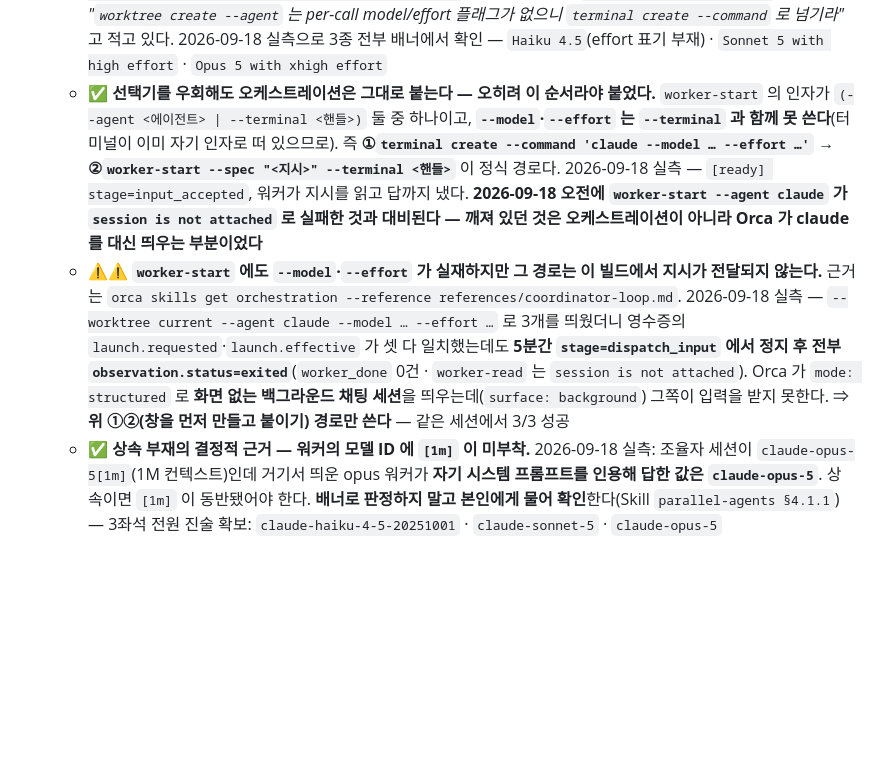
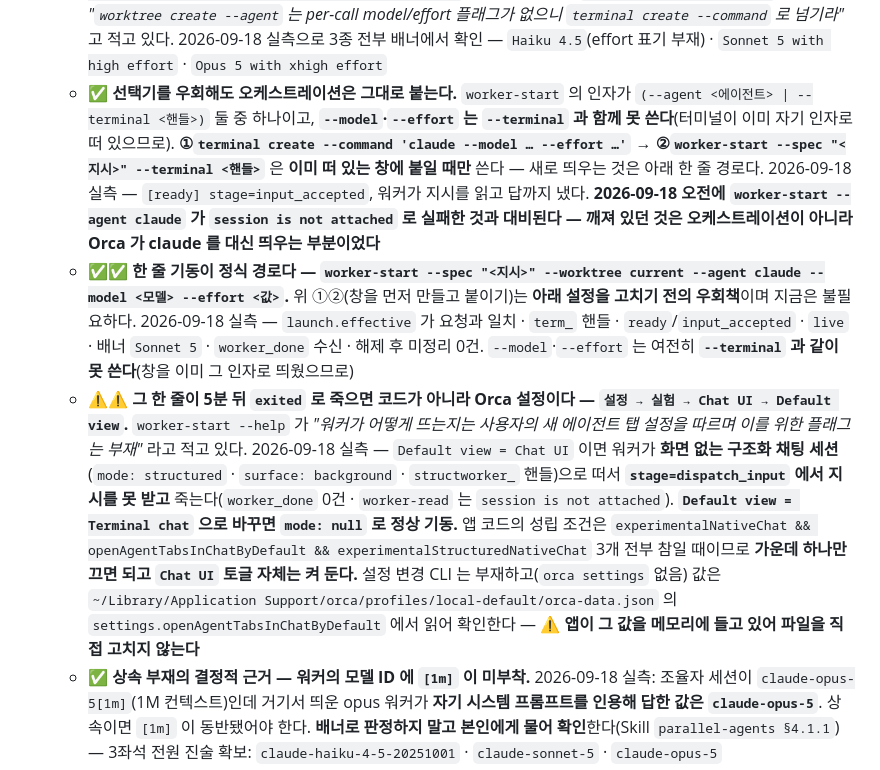
Before and after one commit to Bareda-Organization/backend, a Markdown page: CLAUDE.md, the part around the change. Drawn GitHub-style; blank space fills up the shorter version.

Commit message:
docs(claude): 한 줄 기동이 정식 경로 — 깨져 있던 것은 Orca 의 Default view 설정이었다

```diff
--- a/CLAUDE.md
+++ b/CLAUDE.md
@@ -44,8 +44,9 @@ orca worktree create --name <이름> --setup run      # 프론트 의존성이
   - **Orca 를 거쳐 띄울 때는 Orca 의 `Effort`·`Model` 선택기를 맞춘다.** `settings.json` 은 **Orca 가 아무 값도 안 줄 때의 바닥값**이다
   - ⚠ **`Effort` 는 Orca 설정 화면에 없다 — 모델별로 딸린 값이라 모델을 고르는 자리에만 나타난다.** 저장 위치는 `~/Library/Application Support/orca/profiles/local-default/orca-data.json` 의 `settings.nativeChatSessionOptions.claude.valuesByModel["<모델>"].effort` 이고, 키 이름대로 **네이티브 채팅 창의 모델 선택기** 소속이다. 2026-09-18 접근성 스냅샷 실측 — 설정 화면·터미널 화면 어디에도 effort 요소가 부재했고 채팅 창은 접혀 있었다(`채팅 보기 표시` 토글)
   - ✅ **작업 창은 선택기를 쓰지 말고 명령을 직접 준다** — `orca terminal create --worktree <선택자> --title <이름> --command 'claude --model <모델> --effort <값>'`. Orca 공식 안내(`orca skills get orca-cli`)도 *"`worktree create --agent` 는 per-call model/effort 플래그가 없으니 `terminal create --command` 로 넘기라"* 고 적고 있다. 2026-09-18 실측으로 3종 전부 배너에서 확인 — `Haiku 4.5`(effort 표기 부재) · `Sonnet 5 with high effort` · `Opus 5 with xhigh effort`
-  - ✅ **선택기를 우회해도 오케스트레이션은 그대로 붙는다 — 오히려 이 순서라야 붙었다.** `worker-start` 의 인자가 `(--agent <에이전트> | --terminal <핸들>)` 둘 중 하나이고, **`--model`·`--effort` 는 `--terminal` 과 함께 못 쓴다**(터미널이 이미 자기 인자로 떠 있으므로). 즉 **①`terminal create --command 'claude --model … --effort …'` → ②`worker-start --spec "<지시>" --terminal <핸들>`** 이 정식 경로다. 2026-09-18 실측 — `[ready] stage=input_accepted`, 워커가 지시를 읽고 답까지 냈다. **2026-09-18 오전에 `worker-start --agent claude` 가 `session is not attached` 로 실패한 것과 대비된다 — 깨져 있던 것은 오케스트레이션이 아니라 Orca 가 claude 를 대신 띄우는 부분이었다**
-  - ⚠⚠ **`worker-start` 에도 `--model`·`--effort` 가 실재하지만 그 경로는 이 빌드에서 지시가 전달되지 않는다.** 근거는 `orca skills get orchestration --reference references/coordinator-loop.md`. 2026-09-18 실측 — `--worktree current --agent claude --model … --effort …` 로 3개를 띄웠더니 영수증의 `launch.requested`·`launch.effective` 가 셋 다 일치했는데도 **5분간 `stage=dispatch_input` 에서 정지 후 전부 `observation.status=exited`**(`worker_done` 0건 · `worker-read` 는 `session is not attached`). Orca 가 `mode: structured` 로 **화면 없는 백그라운드 채팅 세션**을 띄우는데(`surface: background`) 그쪽이 입력을 받지 못한다. ⇒ **위 ①②(창을 먼저 만들고 붙이기) 경로만 쓴다** — 같은 세션에서 3/3 성공
+  - ✅ **선택기를 우회해도 오케스트레이션은 그대로 붙는다.** `worker-start` 의 인자가 `(--agent <에이전트> | --terminal <핸들>)` 둘 중 하나이고, **`--model`·`--effort` 는 `--terminal` 과 함께 못 쓴다**(터미널이 이미 자기 인자로 떠 있으므로). **①`terminal create --command 'claude --model … --effort …'` → ②`worker-start --spec "<지시>" --terminal <핸들>`** 은 **이미 떠 있는 창에 붙일 때만** 쓴다 — 새로 띄우는 것은 아래 한 줄 경로다. 2026-09-18 실측 — `[ready] stage=input_accepted`, 워커가 지시를 읽고 답까지 냈다. **2026-09-18 오전에 `worker-start --agent claude` 가 `session is not attached` 로 실패한 것과 대비된다 — 깨져 있던 것은 오케스트레이션이 아니라 Orca 가 claude 를 대신 띄우는 부분이었다**
+  - ✅✅ **한 줄 기동이 정식 경로다 — `worker-start --spec "<지시>" --worktree current --agent claude --model <모델> --effort <값>`.** 위 ①②(창을 먼저 만들고 붙이기)는 **아래 설정을 고치기 전의 우회책**이며 지금은 불필요하다. 2026-09-18 실측 — `launch.effective` 가 요청과 일치 · `term_` 핸들 · `ready`/`input_accepted` · `live` · 배너 `Sonnet 5` · `worker_done` 수신 · 해제 후 미정리 0건. `--model`·`--effort` 는 여전히 **`--terminal` 과 같이 못 쓴다**(창을 이미 그 인자로 띄웠으므로)
+  - ⚠⚠ **그 한 줄이 5분 뒤 `exited` 로 죽으면 코드가 아니라 Orca 설정이다 — `설정 → 실험 → Chat UI → Default view`.** `worker-start --help` 가 *"워커가 어떻게 뜨는지는 사용자의 새 에이전트 탭 설정을 따르며 이를 위한 플래그는 부재"* 라고 적고 있다. 2026-09-18 실측 — `Default view = Chat UI` 이면 워커가 **화면 없는 구조화 채팅 세션**(`mode: structured` · `surface: background` · `structworker_` 핸들)으로 떠서 **`stage=dispatch_input` 에서 지시를 못 받고** 죽는다(`worker_done` 0건 · `worker-read` 는 `session is not attached`). **`Default view = Terminal chat` 으로 바꾸면 `mode: null` 로 정상 기동.** 앱 코드의 성립 조건은 `experimentalNativeChat && openAgentTabsInChatByDefault && experimentalStructuredNativeChat` 3개 전부 참일 때이므로 **가운데 하나만 끄면 되고 `Chat UI` 토글 자체는 켜 둔다.** 설정 변경 CLI 는 부재하고(`orca settings` 없음) 값은 `~/Library/Application Support/orca/profiles/local-default/orca-data.json` 의 `settings.openAgentTabsInChatByDefault` 에서 읽어 확인한다 — ⚠ **앱이 그 값을 메모리에 들고 있어 파일을 직접 고치지 않는다**
   - ✅ **상속 부재의 결정적 근거 — 워커의 모델 ID 에 `[1m]` 이 미부착.** 2026-09-18 실측: 조율자 세션이 `claude-opus-5[1m]`(1M 컨텍스트)인데 거기서 띄운 opus 워커가 **자기 시스템 프롬프트를 인용해 답한 값은 `claude-opus-5`**. 상속이면 `[1m]` 이 동반됐어야 한다. **배너로 판정하지 말고 본인에게 물어 확인**한다(Skill `parallel-agents §4.1.1`) — 3좌석 전원 진술 확보: `claude-haiku-4-5-20251001` · `claude-sonnet-5` · `claude-opus-5`
   - ⚠ **`worker_done` 은 자동으로 오지 않는다 — 워커가 명령을 직접 실행해야 한다.** 위 실측에서 Haiku 는 `orchestration send … --type worker_done …` 을 **코드 블록으로 출력만 하고 실행하지 않았고**, 조율자 인박스는 `No messages` 로 남았다. **2026-09-18 재검증에서 같은 워커가 같은 형태로 재발**(Sonnet·Opus 는 정상 발신) — Haiku 고유 형태로 보이며, **답은 화면에 실재하므로 `orca terminal read` 로 직접 회수**한다. 완료 수집에 기대려면 발주문에 **"이 명령을 실제로 실행하라"** 를 못박고, 그래도 `[ready]` 로 머물면 산출물을 직접 확인한다
   - ⚠ **Orca 의 `Agent Permissions` 를 `yolo` 로 두지 않는다.** `claude` 에 `--dangerously-skip-permissions` 가 붙어 권한 분류기가 통째로 꺼진다(ECC `common/hooks.md` 가 금지). 2026-09-18 에 이 플래그 때문에 확인 대화상자가 뜨고, 터미널 포커스 신호가 그 대화상자에 입력으로 들어가 **기동이 취소**되기도 했다. `manual` 로 둔다
```
